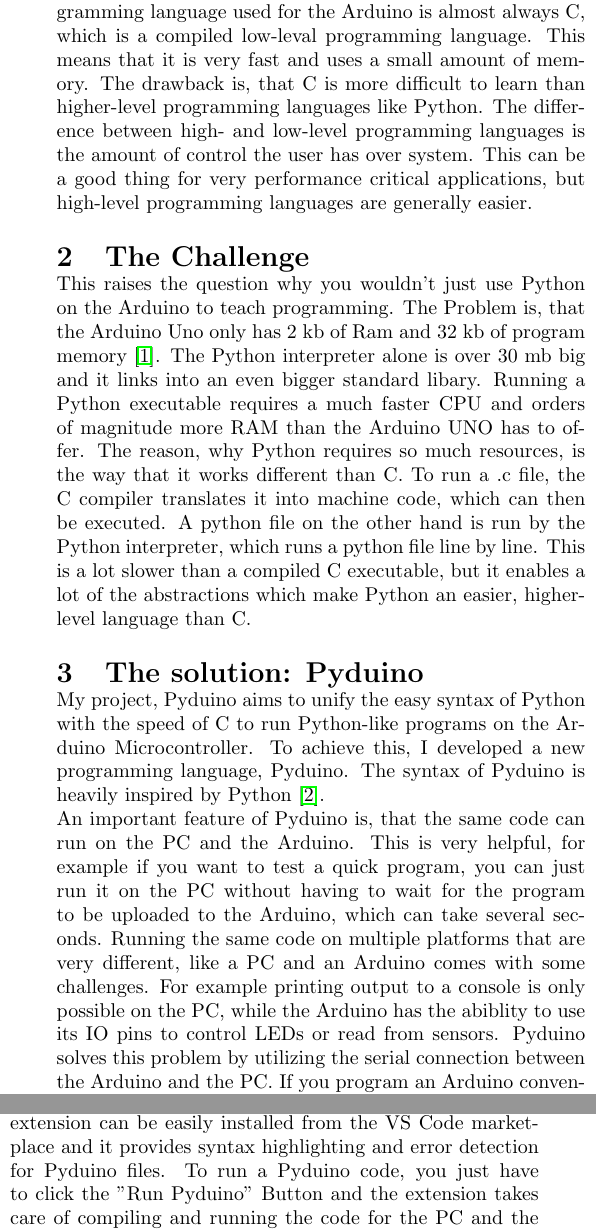
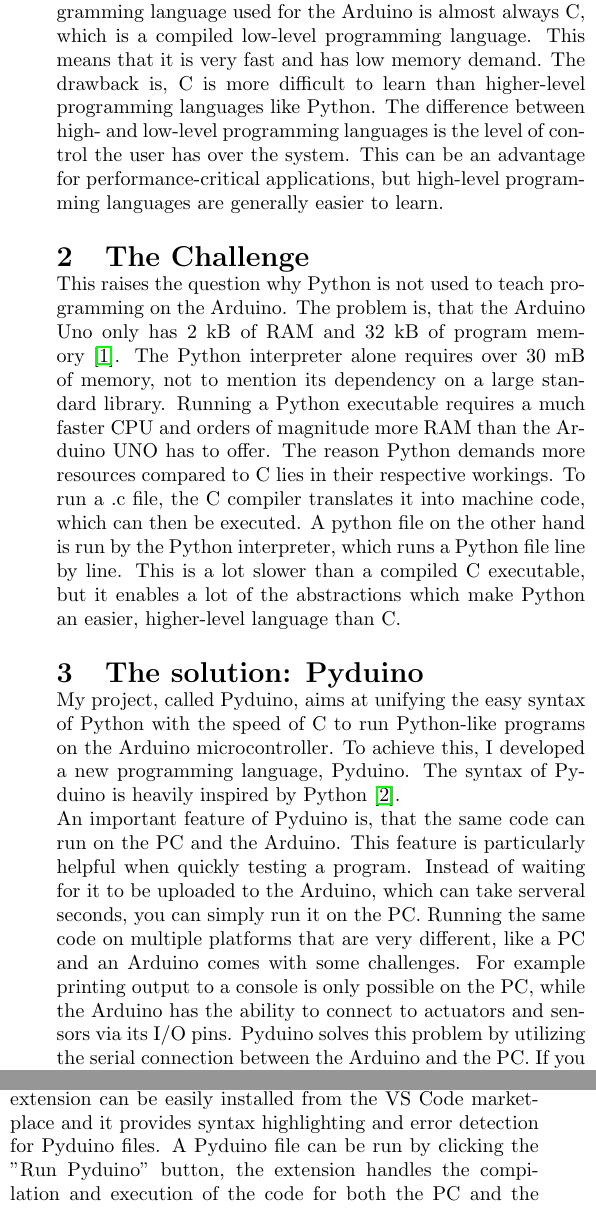
Before and after one commit to Bergschaf/ICYS, a LaTeX document (abstract/main.tex): two parts of the columns of the page, joined at a grey line, cut so that both start at the same text. Compiled offline with pdfLaTeX.

Commit message:
iteration4

```diff
--- a/abstract/main.tex
+++ b/abstract/main.tex
@@ -33,18 +33,22 @@
 \begin{document}
 \maketitle
 \begin{multicols}{2}
-\section{The Problem with the Arduino}
-\noindent The Arduino is a very popular microcontroller that is often used to teach the basics of programming at schools. The programming language used for the Arduino is almost always C, which is a compiled low-leval programming language. This means that it is very fast and uses a small amount of memory. The drawback is, that C is more difficult to learn than higher-level programming languages like Python. The difference between high- and low-level programming languages is the amount of control the user has over system. This can be a good thing for very performance critical applications, but high-level programming languages are generally easier.% For example in Python, it is very easy to create a List and to insert or remove values. When attempting this in C, you quickly encounter pointers and other low-level concepts that can be very difficult for beginners.
+\section{Programming on the Arduino}
+\noindent The Arduino is a very popular microcontroller that is often used to teach the basics of programming at schools. The programming language used for the Arduino is almost always C, which is a compiled low-level programming language. This means that it is very fast and has low memory demand. The drawback is, C is more difficult to learn than higher-level programming languages like Python. The difference between high- and low-level programming languages is the level of control the user has over the system. This can be an advantage for performance-critical applications, but high-level programming languages are generally easier to learn.% For example in Python, it is very easy to create a List and to insert or remove values. When attempting this in C, you quickly encounter pointers and other low-level concepts that can be very difficult for beginners.
 
 \section{The Challenge}
-\noindent This raises the question why you wouldn't just use Python on the Arduino to teach programming. The Problem is, that the Arduino Uno only has 2 kb of Ram and 32 kb of program memory \cite{Q1}. The Python interpreter alone is over 30 mb big and it links into an even bigger standard libary. Running a Python executable requires a much faster CPU and orders of magnitude more RAM than the Arduino UNO has to offer. %So, at first glance, running Python on an Arduino seems impossible. But there is a project that attempts to solve this problem; MicroPython is an implementation of Python for microcontrollers, designed to use as few resources as possible. MicroPython is able to run a minimal subset of python with as little as 256 kb of flash and  16 kb of ram. But the Arduino Uno still only has an eigth of the capacity required to run MicroPython.
-The reason, why Python requires so much resources, is the way that it works different than C. To run a .c file, the C compiler translates it into machine code, which can then be executed. A python file on the other hand is run by the Python interpreter, which runs a python file line by line. This is a lot slower than a compiled C executable, but it enables a lot of the abstractions which make Python an easier, higher-level language than C.
+\noindent This raises the question why Python is not used to teach programming on the Arduino. The problem is, that the Arduino Uno only has 2 kB of RAM and 32 kB of program memory \cite{Q1}. The Python interpreter alone requires over 30 mB of memory, not to mention its dependency on a large standard library. Running a Python executable requires a much faster CPU and orders of magnitude more RAM than the Arduino UNO has to offer. %So, at first glance, running Python on an Arduino seems impossible. But there is a project that attempts to solve this problem; MicroPython is an implementation of Python for microcontrollers, designed to use as few resources as possible. MicroPython is able to run a minimal subset of python with as little as 256 kb of flash and  16 kb of ram. But the Arduino Uno still only has an eigth of the capacity required to run MicroPython.
+The reason Python demands more resources compared to C lies in their respective workings. To run a .c file, the C compiler translates it into machine code, which can then be executed. A python file on the other hand is run by the Python interpreter, which runs a Python file line by line. This is a lot slower than a compiled C executable, but it enables a lot of the abstractions which make Python an easier, higher-level language than C.
 
 \section{The solution: Pyduino}
-\noindent My project, Pyduino aims to unify the easy syntax of Python with the speed of C to run Python-like programs on the Arduino Microcontroller. To achieve this, I developed a new programming language, Pyduino. The syntax of Pyduino is heavily inspired by Python \cite{Q2}. \\
-%, with the only major difference being that the variables have a static type. This means that, in contrast to Python, you have to declare the type of a variable when you define it. The type of a variable can't be changed later in the program, so for example you can't assign a string to an integer variable, which is possible in Python.
-An important feature of Pyduino is, that the same code can run on the PC and the Arduino. This is very helpful, for example if you want to test a quick program, you can just run it on the PC without having to wait for the program to be uploaded to the Arduino, which can take several seconds. Running the same code on multiple platforms that are very different, like a PC and an Arduino comes with some challenges. For example printing output to a console is only possible on the PC, while the Arduino has the abiblity to use its IO pins to control LEDs or read from sensors. Pyduino solves this problem by utilizing the serial connection between the Arduino and the PC. If you program an Arduino conventionally using C, any output, that needs to be visible to the user is sent to the PC through this connection. In Pyudino programs, this bidirectional connection is not only used for output, but also for advanced features like function calls. If there is a program running on the PC that needs to use the IO pins of the Arduino, for example to turn on an LED or to read from a sensor, it sends a request to the Arduino using a serial protocol that I developed. The Arduino then executes this request and sends the result back to the PC. This connection can also be used for custom function calls between the Arduino and the PC. Whenever a function is defined in Pyduino, the programmer has the option to specify where it is executed. If for example the Arduino needs the result of a performance intensive function, you can add the @main decorator in front of the function, which tells Pyduino, that the function has to executed on the PC. Whenever the Arduino wants this function to be executed, it sends a request to the PC, which then executes the function and sends the result back to the Arduino.\\
-In some cases, this can lead to massive performance imporvements. In this example, I used a recursive Fibonacci implementation to compute fib(40). If you run this function only on the Arduino, it takes about 18 minutes to complete. If the function is marked with the @main decorator to run on the PC, it takes about 440 ms to run it directly on the PC, calling it from the Arduino takes 447 ms. If you implement the fibonacci function in C and run it on the PC, it takes 436 ms to complete, while the Python implementation took 18 s. This shows that in some cases, Pyduino is almost as fast as C and much faster than Python. \\
+\noindent My project, called Pyduino, aims at unifying the easy syntax of Python with the speed of C to run Python-like programs on the Arduino microcontroller. To achieve this, I developed a new programming language, Pyduino. The syntax of Pyduino is heavily inspired by Python \cite{Q2}. \\
+An important feature of Pyduino is, that the same code can run on the PC and the Arduino. This feature is particularly helpful when quickly testing a program. Instead of waiting for it to be uploaded to the Arduino, which can take serveral seconds, you can simply run it on the PC.
+Running the same code on multiple platforms that are very different, like a PC and an Arduino comes with some challenges. For example printing output to a console is only possible on the PC, while the Arduino has the ability to connect to actuators and sensors via its I/O pins.
+Pyduino solves this problem by utilizing the serial connection between the Arduino and the PC. If you program an Arduino conventionally using C, any output that needs to be visible to the user is sent to the PC through this connection.
+ In Pyduino programs, this bidirectional connection is not only used for output, but also for advanced features like function calls. If there is a program running on the PC that needs to use the I/O pins of the Arduino, for example to turn on an LED or to read from a sensor, it sends a request to the Arduino using a serial protocol that I developed. The Arduino then executes this request and sends the result back to the PC. This connection can also be used for custom function calls between the Arduino and the PC. Whenever a function is defined in Pyduino, the programmer has the option to specify where it is executed.
+ For instance, if the Arduino requires the result of a computationally intensive function, you can designate it to run on the PC by adding the @main decorator in front of the function. This instructs Pyduino to execute the function on the PC. When the Arduino needs this function executed, it sends a request to the PC, which then processes the function and returns the result to the Arduino\\
+In some cases, this can lead to massive performance improvements.
+In this example, I used a recursive Fibonacci implementation to compute fib(40). When running this function solely on the Arduino, it takes about 18 minutes to complete. However, when the function is annotated with the @main decorator to execute on the PC, it finishes in about 440 ms when directly run on the PC, calling it from the Arduino takes 447 ms. If you implement the fibonacci function in C and run it on the PC, it takes 436 ms to complete, while the Python implementation took 18 seconds. This demonstrates that in certain scenarios, Pyduino approaches the speed of C and significantly outperforms Python. \\
 \makebox[10pt][l]{%
 \begin{minipage}{.5\textwidth}
 \centering
@@ -53,5 +57,5 @@ In some cases, this can lead to massive performance imporvements. In this exampl
 \end{minipage}
 }
 \\\\
-Additionally, I developed a VS Code extension for Pyduino to make it as easy as possible to write Pyduino code \cite{Q3}. The extension can be easily installed from the VS Code marketplace and it provides syntax highlighting and error detection for Pyduino files. To run a Pyduino code, you just have to click the "Run Pyduino" Button and the extension takes care of compiling and running the code for the PC and the Arduino.
+Additionally, I developed a VS Code extension for Pyduino to make it as easy as possible to write Pyduino code \cite{Q3}. The extension can be easily installed from the VS Code marketplace and it provides syntax highlighting and error detection for Pyduino files. A Pyduino file can be run by clicking the "Run Pyduino" button, the extension handles the compilation and execution of the code for both the PC and the Arduino seamlessly.
 \section{Conclusion}
```
Also changed, not shown: abstract/main.pdf, abstract/main.tex (2 more changed lines).
